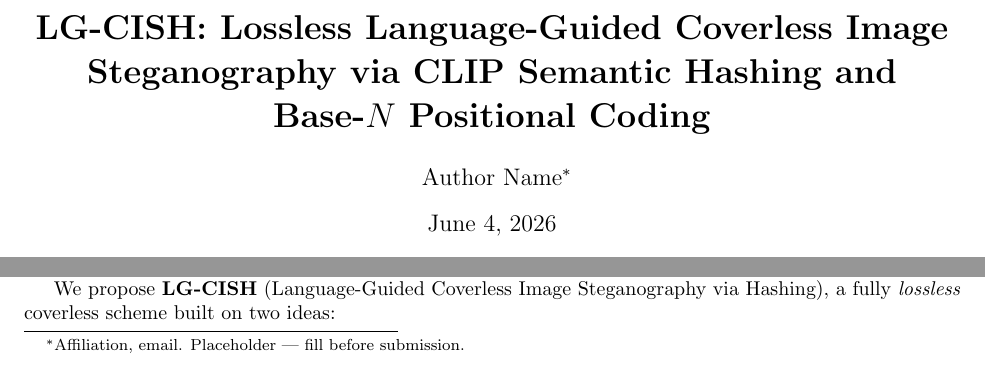
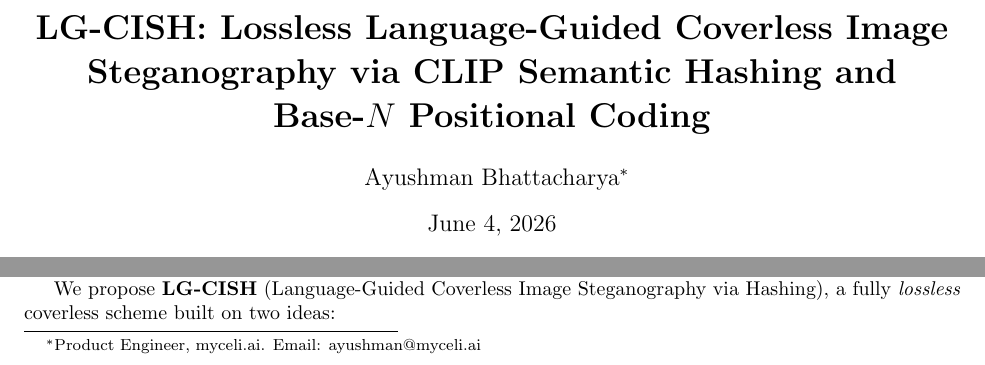
Before and after one commit to Circuit-Overtime/LG-CISH, a LaTeX paper (paper/main.tex): two parts of page 1 of 12 before the commit and two parts of page 1 of 13 after it, joined at a grey line, cut so that both start at the same text. Compiled offline with pdfLaTeX.

Commit message:
attached the names of the authors

```diff
--- a/paper/main.tex
+++ b/paper/main.tex
@@ -18,6 +18,7 @@
 \usepackage{tikz}
 \usetikzlibrary{positioning,arrows.meta,calc,fit,backgrounds}
 \usepackage[hidelinks]{hyperref}
+\usepackage[section]{placeins}   % keep floats within their section (Tables/Figs stay out of the bibliography)
 
 \graphicspath{{../LG-COSH/evaluation/figures/}}
 
@@ -42,7 +43,7 @@
 
 \title{\textbf{LG-CISH: Lossless Language-Guided Coverless Image\\
 Steganography via CLIP Semantic Hashing and Base-$N$ Positional Coding}}
-\author{Author Name\thanks{Affiliation, email. Placeholder --- fill before submission.}}
+\author{Ayushman Bhattacharya\thanks{Product Engineer, myceli.ai. Email: ayushman@myceli.ai}}
 \date{\today}
 
 \begin{document}
```
Also changed, not shown: paper/main.pdf, paper/main.tex (4 more changed lines).
